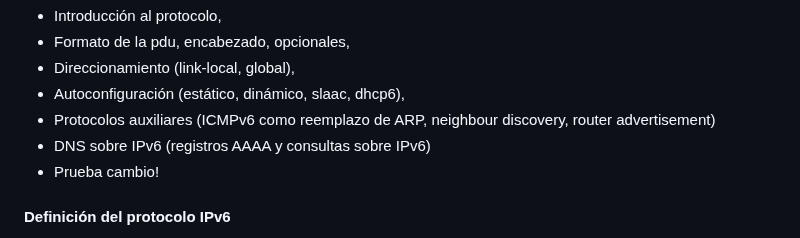
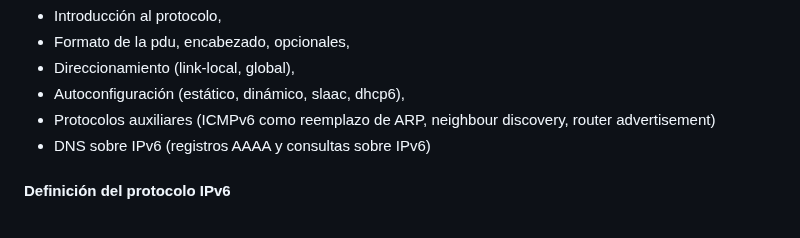
Before and after one commit to redesunlu/tyr-trabajos-practicos, a Markdown page: markdown/apunte-ipv6.md, the part around the change. GitHub-like rendering.

Commit message:
Update apunte-ipv6.md
Undo test change

```diff
--- a/markdown/apunte-ipv6.md
+++ b/markdown/apunte-ipv6.md
@@ -14,7 +14,6 @@ La idea es iniciar con:
 - Autoconfiguración (estático, dinámico, slaac, dhcp6),
 - Protocolos auxiliares (ICMPv6 como reemplazo de ARP, neighbour discovery, router advertisement)
 - DNS sobre IPv6 (registros AAAA y consultas sobre IPv6)
-- Prueba cambio!
 
 #### Definición del protocolo IPv6
 
```
